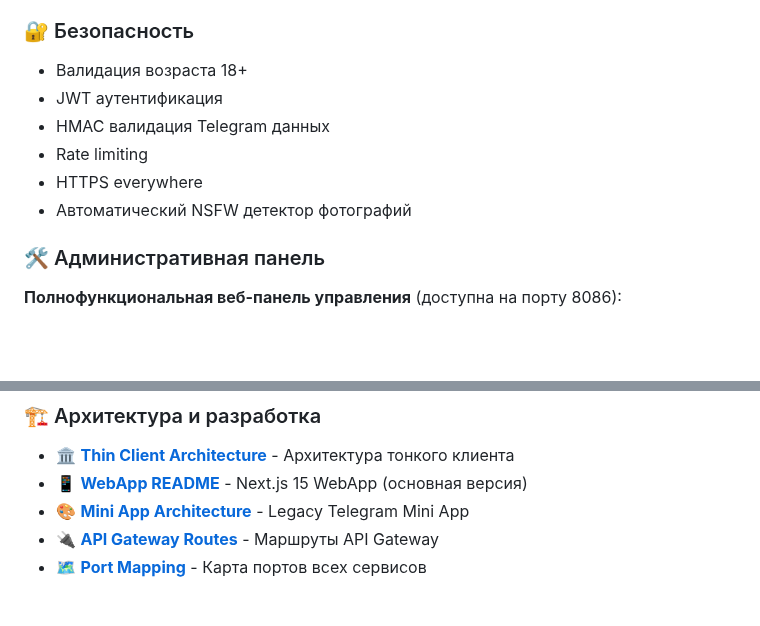
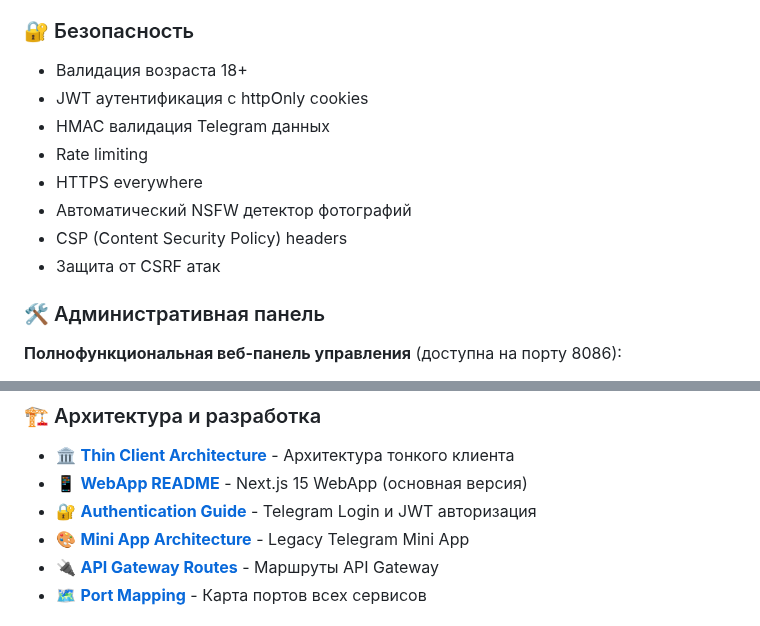
Before and after one commit to erliona/dating, a Markdown page: README.md, 2 parts joined by grey strips. Drawn GitHub-style; blank space fills up the shorter version.

Commit message:
docs: update README with authentication documentation
- Add reference to AUTH.md in architecture section
- Update security features list
- Include CSP and CSRF protection mentions

Co-authored-by: erliona <25226762+erliona@users.noreply.github.com>

```diff
--- a/README.md
+++ b/README.md
@@ -94,11 +94,13 @@ Dating - это современное приложение для знаком
 ### 🔐 Безопасность
 
 - Валидация возраста 18+
-- JWT аутентификация
+- JWT аутентификация с httpOnly cookies
 - HMAC валидация Telegram данных
 - Rate limiting
 - HTTPS everywhere
 - Автоматический NSFW детектор фотографий
+- CSP (Content Security Policy) headers
+- Защита от CSRF атак
 
 ### 🛠️ Административная панель
 
@@ -1433,6 +1435,7 @@ docker compose up -d
 
 - 🏛️ **[Thin Client Architecture](docs/THIN_CLIENT_ARCHITECTURE.md)** - Архитектура тонкого клиента
 - 📱 **[WebApp README](webapp/README.md)** - Next.js 15 WebApp (основная версия)
+- 🔐 **[Authentication Guide](webapp/docs/AUTH.md)** - Telegram Login и JWT авторизация
 - 🎨 **[Mini App Architecture](docs/MINIAPP_ARCHITECTURE.md)** - Legacy Telegram Mini App
 - 🔌 **[API Gateway Routes](docs/API_GATEWAY_ROUTES.md)** - Маршруты API Gateway
 - 🗺️ **[Port Mapping](docs/PORT_MAPPING.md)** - Карта портов всех сервисов
```
